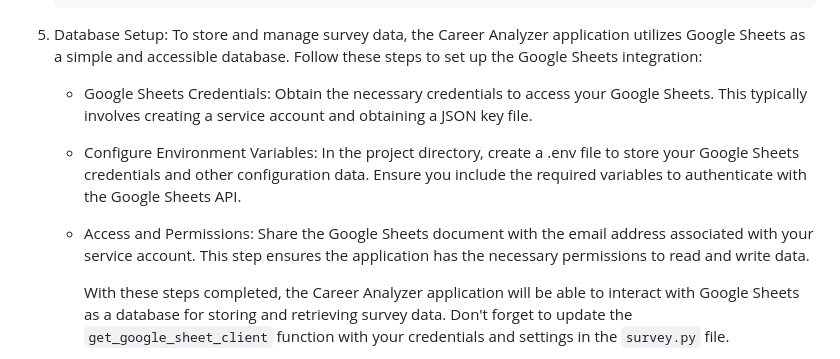
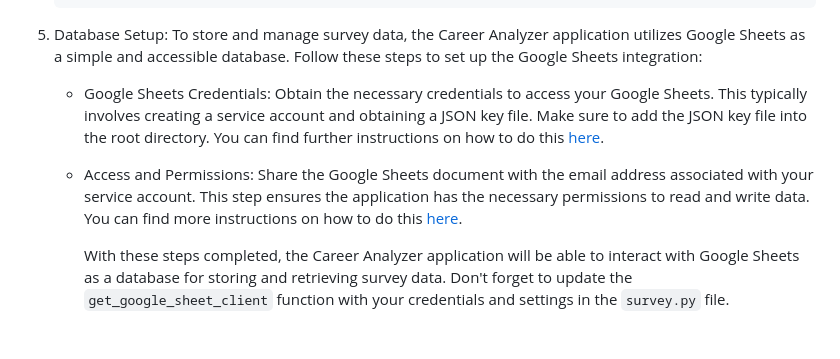
Before and after one commit to emidombek/career-analyzer, a Markdown page: README.md, the part around the change. Drawn GitHub-style; blank space fills up the shorter version.

Commit message:
Add content to readme

```diff
--- a/README.md
+++ b/README.md
@@ -276,13 +276,10 @@ Follow these steps to deploy the Career Analyzer application on your local machi
      To store and manage survey data, the Career Analyzer application utilizes Google Sheets as a simple and accessible database. Follow these steps to set up the Google Sheets integration:
 
      - Google Sheets Credentials:
-        Obtain the necessary credentials to access your Google Sheets. This typically involves creating a service account and obtaining a JSON key file.
-
-     - Configure Environment Variables:
-        In the project directory, create a .env file to store your Google Sheets credentials and other configuration data. Ensure you include the required variables to authenticate with the Google Sheets API.
+        Obtain the necessary credentials to access your Google Sheets. This typically involves creating a service account and obtaining a JSON key file. Make sure to add the JSON key file into the root directory. You can find further instructions on how to do this [here](https://support.google.com/a/answer/7378726?hl=en).
 
      - Access and Permissions:
-        Share the Google Sheets document with the email address associated with your service account. This step ensures the application has the necessary permissions to read and write data.
+        Share the Google Sheets document with the email address associated with your service account. This step ensures the application has the necessary permissions to read and write data. You can find more instructions on how to do this [here](https://medium.com/google-cloud/google-sheets-cloud-run-ffc1875d2a1).
 
         With these steps completed, the Career Analyzer application will be able to interact with Google Sheets as a database for storing and retrieving survey data. Don't forget to update the `get_google_sheet_client` function with your credentials and settings in the `survey.py` file.
 
```
